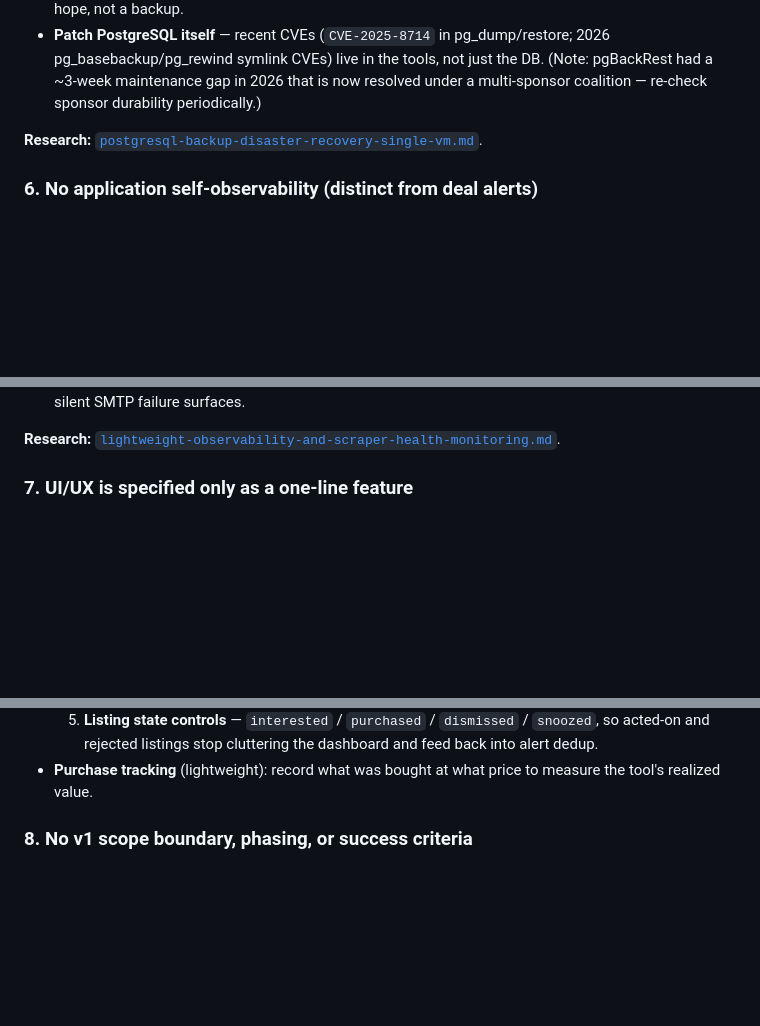
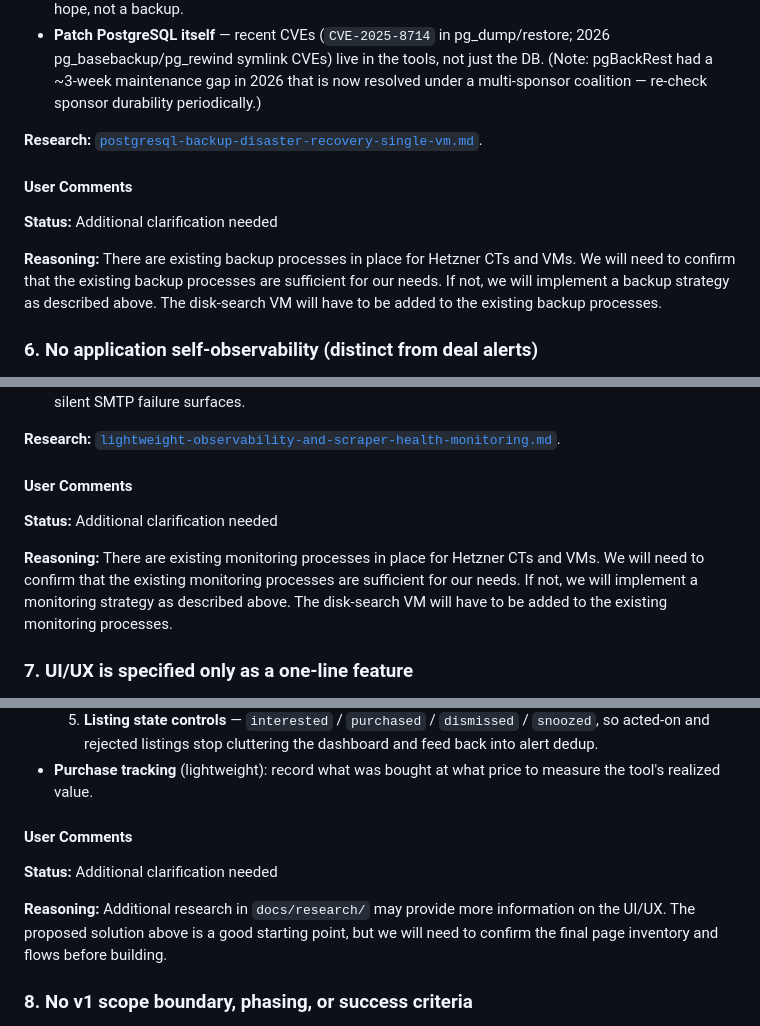
Before and after one commit to L3DigitalNet/disk-search, a Markdown page: docs/gap-analysis.md, 3 parts joined by grey strips. Rendered like a GitHub page; blank space fills up the shorter version.

```diff
--- a/docs/gap-analysis.md
+++ b/docs/gap-analysis.md
@@ -129,6 +151,12 @@ Gaps #7, #8, #10, #12 are product/scoping decisions rather than research questio
 
 **Research:** [`postgresql-backup-disaster-recovery-single-vm.md`](research/2026-07-03-postgresql-backup-disaster-recovery-single-vm.md).
 
+#### User Comments
+
+**Status:** Additional clarification needed
+
+**Reasoning:** There are existing backup processes in place for Hetzner CTs and VMs. We will need to confirm that the existing backup processes are sufficient for our needs. If not, we will implement a backup strategy as described above. The disk-search VM will have to be added to the existing backup processes.
+
 ### 6. No application self-observability (distinct from deal alerts)
 
 **Gap:** Deal alerts tell the _user_ about drives; nothing tells the _operator_ that the app is down, the VM is out of disk (raw payloads grow), a scheduled scrape stopped running, or alert emails aren't actually being delivered. Pending prompt #9 covers per-source pipeline retries — not fleet health.
@@ -143,6 +171,12 @@ Gaps #7, #8, #10, #12 are product/scoping decisions rather than research questio
 - **Must-have alerts:** disk-space threshold on the VM; email-delivery confirmation (bounce/deferral) so a silent SMTP failure surfaces.
 
 **Research:** [`lightweight-observability-and-scraper-health-monitoring.md`](research/2026-07-03-lightweight-observability-and-scraper-health-monitoring.md).
+
+#### User Comments
+
+**Status:** Additional clarification needed
+
+**Reasoning:** There are existing monitoring processes in place for Hetzner CTs and VMs. We will need to confirm that the existing monitoring processes are sufficient for our needs. If not, we will implement a monitoring strategy as described above. The disk-search VM will have to be added to the existing monitoring processes.
 
 ### 7. UI/UX is specified only as a one-line feature
 
@@ -160,6 +194,12 @@ Gaps #7, #8, #10, #12 are product/scoping decisions rather than research questio
   4. **Price-history view** — per canonical product, over time.
   5. **Listing state controls** — `interested` / `purchased` / `dismissed` / `snoozed`, so acted-on and rejected listings stop cluttering the dashboard and feed back into alert dedup.
 - **Purchase tracking** (lightweight): record what was bought at what price to measure the tool's realized value.
+
+#### User Comments
+
+**Status:** Additional clarification needed
+
+**Reasoning:** Additional research in `docs/research/` may provide more information on the UI/UX. The proposed solution above is a good starting point, but we will need to confirm the final page inventory and flows before building.
 
 ### 8. No v1 scope boundary, phasing, or success criteria
 
```
Also changed, not shown: other parts of docs/gap-analysis.md (+50 -0 lines).
